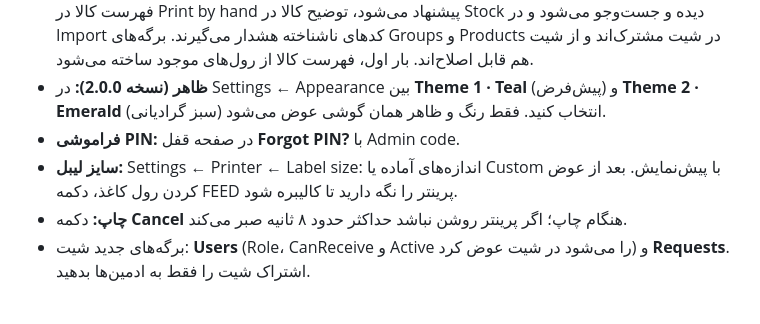
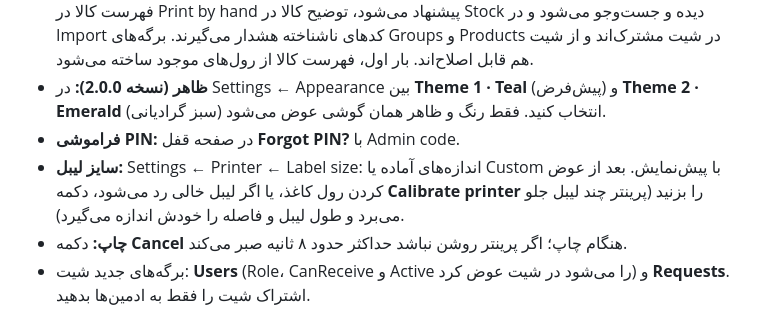
Before and after one commit to firoozia/ALI, a Markdown page: zinax-stock/README.md, the part around the change. Rendered like a GitHub page.

Commit message:
README: Calibrate printer button
Co-Authored-By: Claude Opus 5.5 <noreply@anthropic.com>
Claude-Session: https://claude.ai/code/session_01KMUEHtJT5GMvV66e4z1Brf

```diff
--- a/zinax-stock/README.md
+++ b/zinax-stock/README.md
@@ -100,7 +100,7 @@
 - **کالاها و گروه‌ها (نسخه 2.2.0):** Settings ← Products & groups (فقط ادمین). گروه جدید (نام، واحد، نام بسته) بسازید یا گروه‌های فعلی را تغییر نام دهید/حذف کنید؛ کالا (گروه، کد، سایز، واحد، مقدار معمول هر بسته، رنگ یا توضیح) اضافه، اصلاح یا حذف کنید. حذف کالا یا گروه، رول‌های موجود را حذف نمی‌کند. فهرست کالا در Print by hand پیشنهاد می‌شود، توضیح کالا در Stock دیده و جست‌وجو می‌شود و در Import کدهای ناشناخته هشدار می‌گیرند. برگه‌های Groups و Products در شیت مشترک‌اند و از شیت هم قابل اصلاح‌اند. بار اول، فهرست کالا از رول‌های موجود ساخته می‌شود.
 - **ظاهر (نسخه 2.0.0):** در Settings ← Appearance بین **Theme 1 · Teal** (پیش‌فرض) و **Theme 2 · Emerald** (سبز گرادیانی) انتخاب کنید. فقط رنگ و ظاهر همان گوشی عوض می‌شود.
 - **فراموشی PIN:** در صفحه قفل **Forgot PIN?** با Admin code.
-- **سایز لیبل:** Settings ← Printer ← Label size: اندازه‌های آماده یا Custom با پیش‌نمایش. بعد از عوض کردن رول کاغذ، دکمه FEED پرینتر را نگه دارید تا کالیبره شود.
+- **سایز لیبل:** Settings ← Printer ← Label size: اندازه‌های آماده یا Custom با پیش‌نمایش. بعد از عوض کردن رول کاغذ، یا اگر لیبل خالی رد می‌شود، دکمه **Calibrate printer** را بزنید (پرینتر چند لیبل جلو می‌برد و طول لیبل و فاصله را خودش اندازه می‌گیرد).
 - **چاپ:** دکمه **Cancel** هنگام چاپ؛ اگر پرینتر روشن نباشد حداکثر حدود ۸ ثانیه صبر می‌کند.
 - برگه‌های جدید شیت: **Users** (Role، CanReceive و Active را می‌شود در شیت عوض کرد) و **Requests**. اشتراک شیت را فقط به ادمین‌ها بدهید.
 
```
